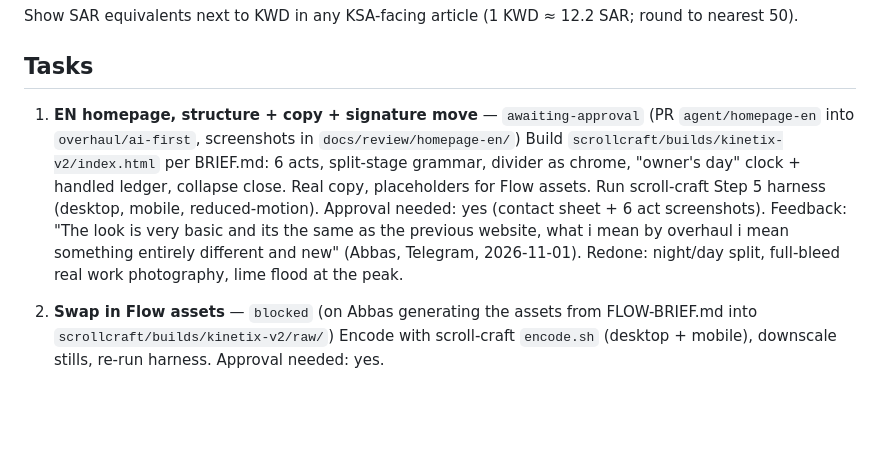
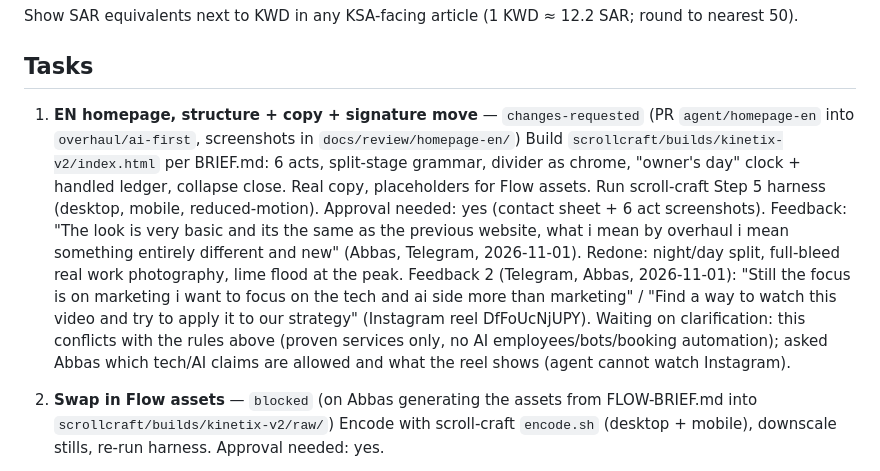
Before and after one commit to abbashm9/Kinetix-Website, a Markdown page: docs/agent-queue.md, the part around the change. Drawn GitHub-style; blank space fills up the shorter version.

Commit message:
Queue: homepage changes-requested
Co-Authored-By: Claude Sonnet 5.5 <noreply@anthropic.com>
Claude-Session: https://claude.ai/code/session_01VGEp5nWm2tsxa2ShKwEr2U

```diff
--- a/docs/agent-queue.md
+++ b/docs/agent-queue.md
@@ -39,9 +39,10 @@ Show SAR equivalents next to KWD in any KSA-facing article (1 KWD ≈ 12.2 SAR;
 
 ## Tasks
 
-1. **EN homepage, structure + copy + signature move** — `awaiting-approval` (PR `agent/homepage-en` into `overhaul/ai-first`, screenshots in `docs/review/homepage-en/`)
+1. **EN homepage, structure + copy + signature move** — `changes-requested` (PR `agent/homepage-en` into `overhaul/ai-first`, screenshots in `docs/review/homepage-en/`)
    Build `scrollcraft/builds/kinetix-v2/index.html` per BRIEF.md: 6 acts, split-stage grammar, divider as chrome, "owner's day" clock + handled ledger, collapse close. Real copy, placeholders for Flow assets. Run scroll-craft Step 5 harness (desktop, mobile, reduced-motion). Approval needed: yes (contact sheet + 6 act screenshots).
    Feedback: "The look is very basic and its the same as the previous website, what i mean by overhaul i mean something entirely different and new" (Abbas, Telegram, 2026-11-01). Redone: night/day split, full-bleed real work photography, lime flood at the peak.
+   Feedback 2 (Telegram, Abbas, 2026-11-01): "Still the focus is on marketing i want to focus on the tech and ai side more than marketing" / "Find a way to watch this video and try to apply it to our strategy" (Instagram reel DfFoUcNjUPY). Waiting on clarification: this conflicts with the rules above (proven services only, no AI employees/bots/booking automation); asked Abbas which tech/AI claims are allowed and what the reel shows (agent cannot watch Instagram).
 
 2. **Swap in Flow assets** — `blocked` (on Abbas generating the assets from FLOW-BRIEF.md into `scrollcraft/builds/kinetix-v2/raw/`)
    Encode with scroll-craft `encode.sh` (desktop + mobile), downscale stills, re-run harness. Approval needed: yes.
```
